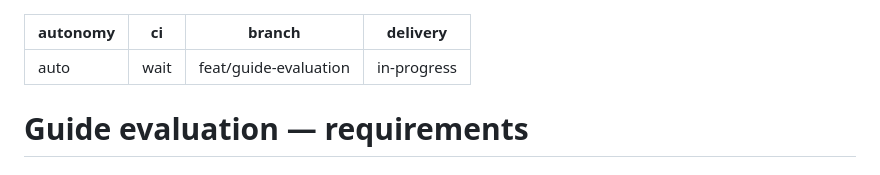
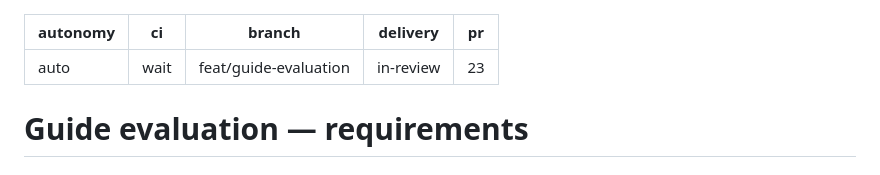
Before and after one commit to protonspy/lotml, a Markdown page: specs/guide-evaluation/requirements.md, the part around the change. Rendered like a GitHub page.

```diff
--- a/specs/guide-evaluation/requirements.md
+++ b/specs/guide-evaluation/requirements.md
@@ -2,7 +2,8 @@
 autonomy: auto
 ci: wait
 branch: feat/guide-evaluation
-delivery: in-progress
+delivery: in-review
+pr: 23
 ---
 
 # Guide evaluation — requirements
```
Also changed, not shown: specs/agent-humaneval/requirements.md (+3 -3 lines), specs/trace-dataset/requirements.md (+3 -3 lines).
